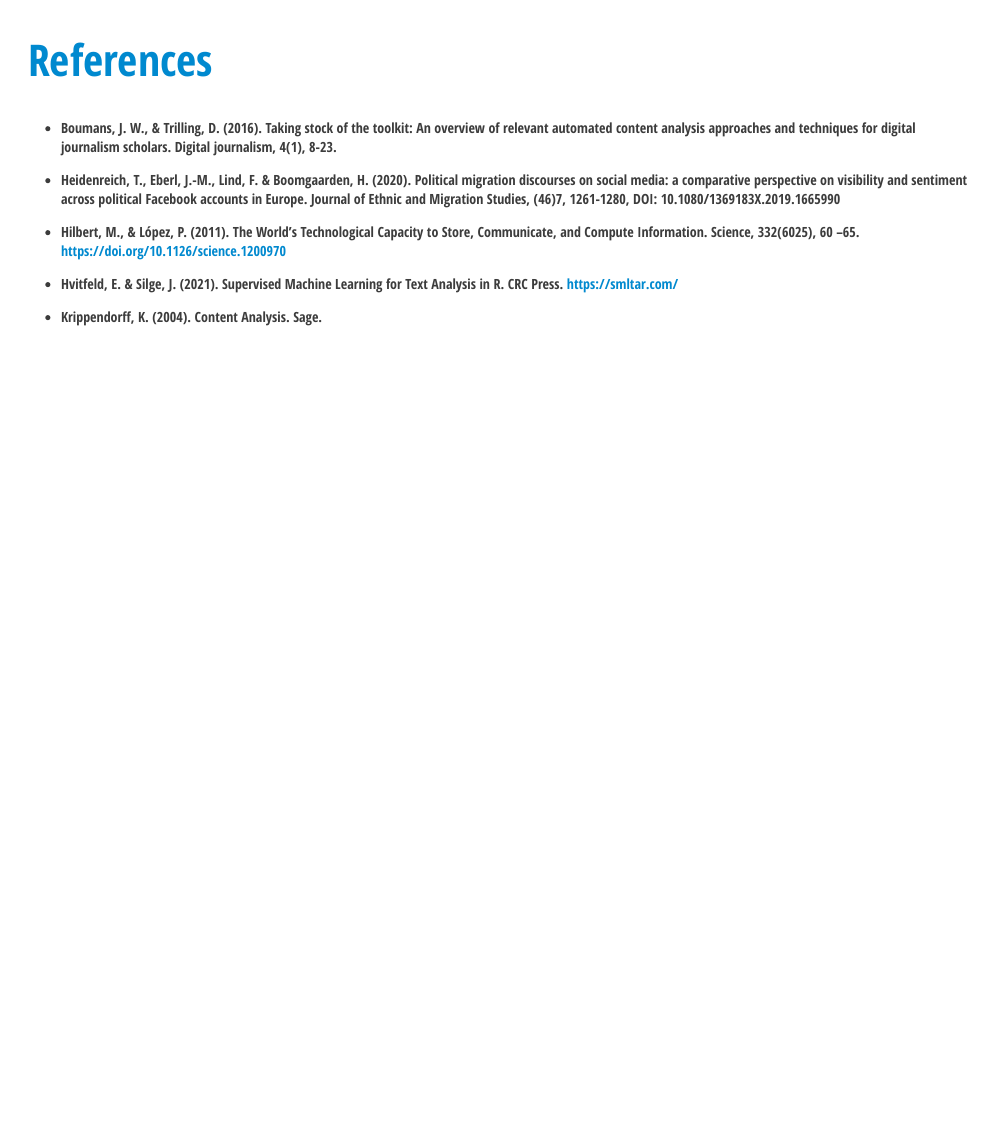
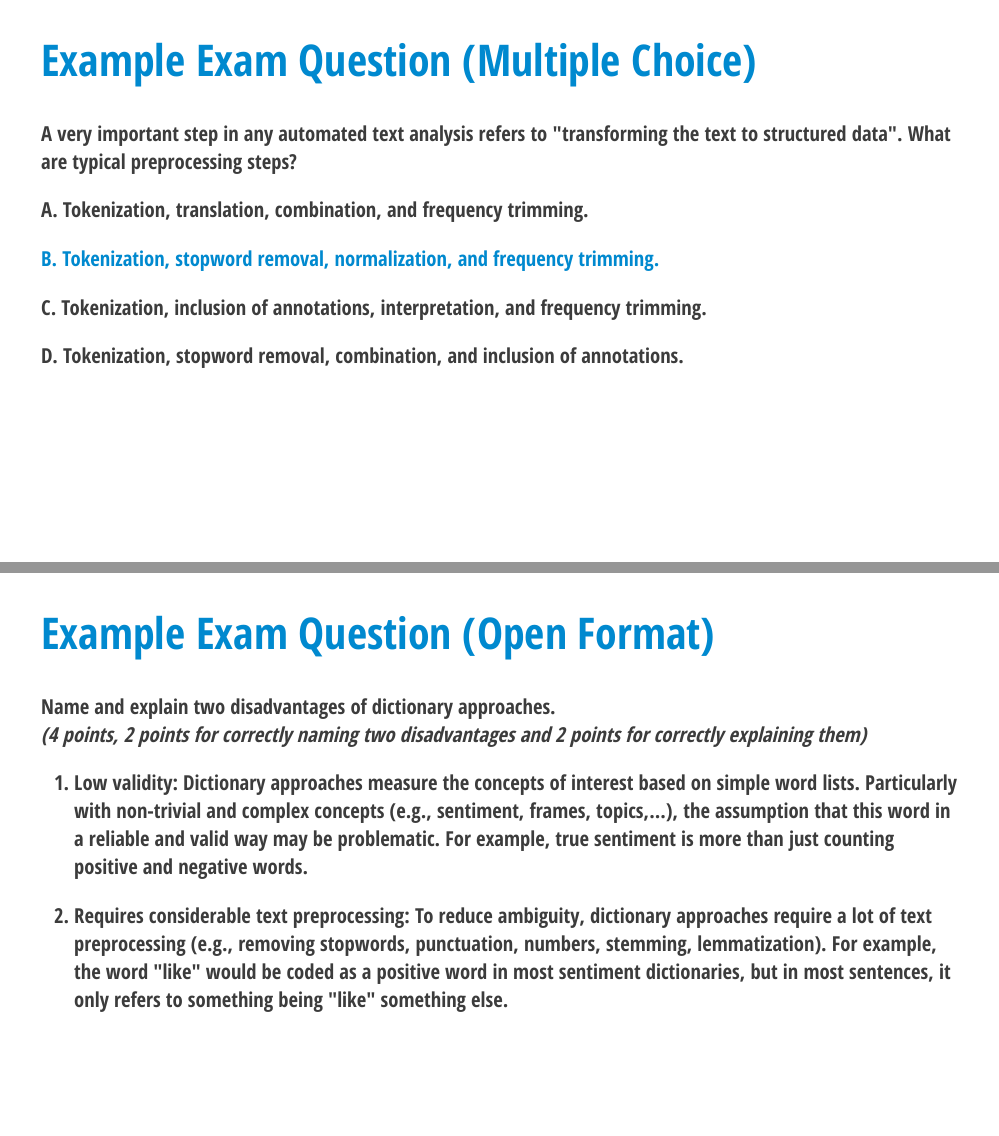
Before and after one commit to masurp/VU_CADC, an R Markdown document (slides/03_textanalysis.Rmd): page 71 of 71 before the commit and pages 73 and 74 of 74 after it, the two joined at a grey line. The pictures show the slides in the output file slides/03_textanalysis.html that the author committed with the source; the slides are laid out offline by our stand-in for remark.js, each with all of its steps uncovered, in fonts that may differ from those the slides ask for, and without slide numbers, shadows or browser add-ons.

Commit message:
Update lectures 3 - text analysis.

```diff
--- a/slides/03_textanalysis.Rmd
+++ b/slides/03_textanalysis.Rmd
@@ -1223,3 +1223,45 @@ class: my-one-page-font
 - Hvitfeld, E. & Silge, J. (2021). Supervised Machine Learning for Text Analysis in R. CRC Press. https://smltar.com/
 
 - Krippendorff, K. (2004). Content Analysis. Sage.
+
+---
+
+# Example Exam Question (Multiple Choice)
+
+A very important step in any automated text analysis refers to "transforming the text to structured data". What are typical preprocessing steps?
+
+A. Tokenization, translation, combination, and frequency trimming.
+
+B. Tokenization, stopword removal, normalization, and frequency trimming.
+
+C. Tokenization, inclusion of annotations, interpretation, and frequency trimming.
+
+D. Tokenization, stopword removal, combination, and inclusion of annotations.
+
+---
+
+# Example Exam Question (Multiple Choice)
+
+A very important step in any automated text analysis refers to "transforming the text to structured data". What are typical preprocessing steps?
+
+A. Tokenization, translation, combination, and frequency trimming.
+
+**B. Tokenization, stopword removal, normalization, and frequency trimming.**
+
+C. Tokenization, inclusion of annotations, interpretation, and frequency trimming.
+
+D. Tokenization, stopword removal, combination, and inclusion of annotations.
+
+
+---
+
+# Example Exam Question (Open Format)
+
+Name and explain two disadvantages of dictionary approaches. <br>
+_(4 points, 2 points for correctly naming two disadvantages and 2 points for correctly explaining them)_
+
+--
+
+1. Low validity: Dictionary approaches measure the concepts of interest based on simple word lists. Particularly with non-trivial and complex concepts (e.g., sentiment, frames, topics,...), the assumption that this word in a reliable and valid way may be problematic. For example, true sentiment is more than just counting positive and negative words.
+
+2. Requires considerable text preprocessing: To reduce ambiguity, dictionary approaches require a lot of text preprocessing (e.g., removing stopwords, punctuation, numbers, stemming, lemmatization). For example, the word "like" would be coded as a positive word in most sentiment dictionaries, but in most sentences, it only refers to something being "like" something else.
```
Also changed, not shown: slides/03_textanalysis.html, slides/03_textanalysis.Rmd (2 more changed lines).
